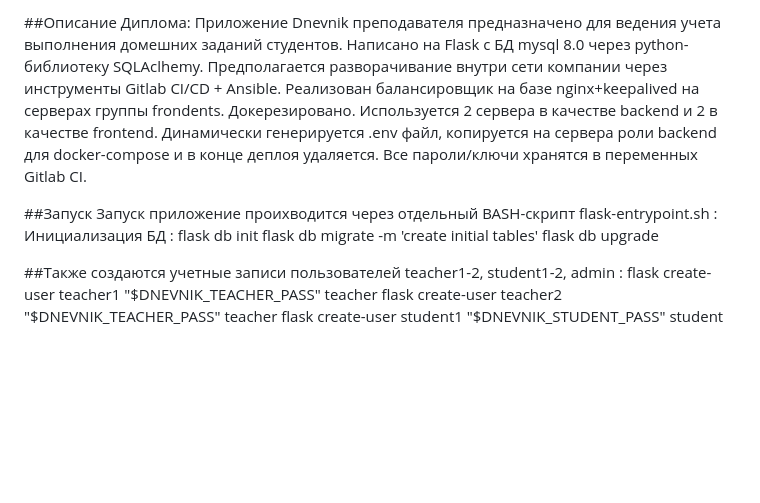
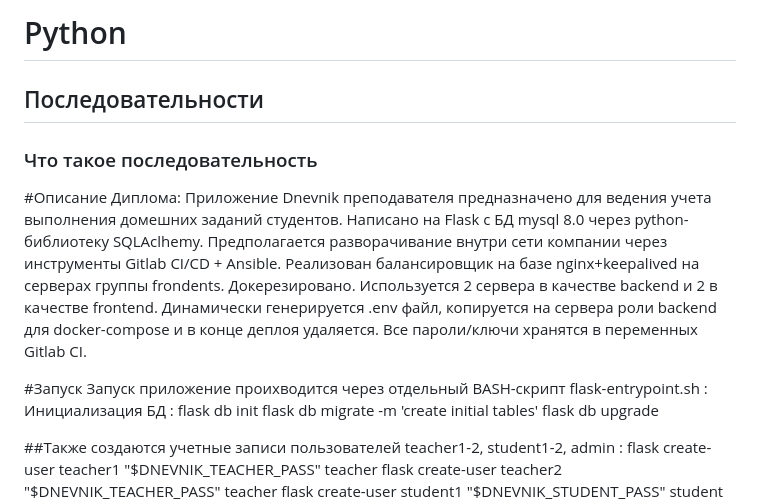
Before and after one commit to wiking3/tmsdipfin, a Markdown page: README.md, the part around the change. Drawn GitHub-style; blank space fills up the shorter version.

Commit message:
Revise README formatting and content
Updated README to improve structure and clarity.

```diff
--- a/README.md
+++ b/README.md
@@ -1,10 +1,17 @@
-##Описание Диплома:
+# Python
+
+## Последовательности
+
+### Что такое последовательность
+
+
+#Описание Диплома:
   Приложение Dnevnik преподавателя предназначено для ведения учета выполнения домешних заданий студентов.
   Написано на Flask c БД mysql 8.0 через python-библиотеку SQLAclhemy.
   Предполагается разворачивание внутри сети компании через инструменты  Gitlab CI/CD + Ansible.
   Реализован балансировщик на базе nginx+keepalived на серверах группы frondents. Докерезировано. Используется 2 сервера в качестве backend и 2 в качестве frontend. Динамически генерируется .env файл, копируется на сервера роли backend для docker-compose и в конце деплоя удаляется. Все пароли/ключи хранятся в переменных Gitlab CI.
 
-##Запуск
+#Запуск
 Запуск приложение проихводится через отдельный  BASH-скрипт flask-entrypoint.sh :
 Инициализация БД :
   flask db init
```
